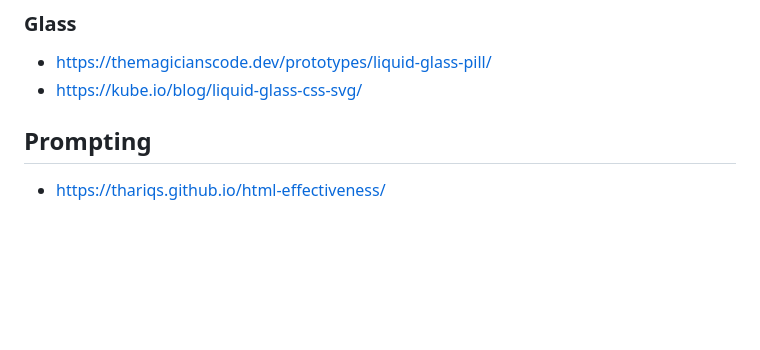
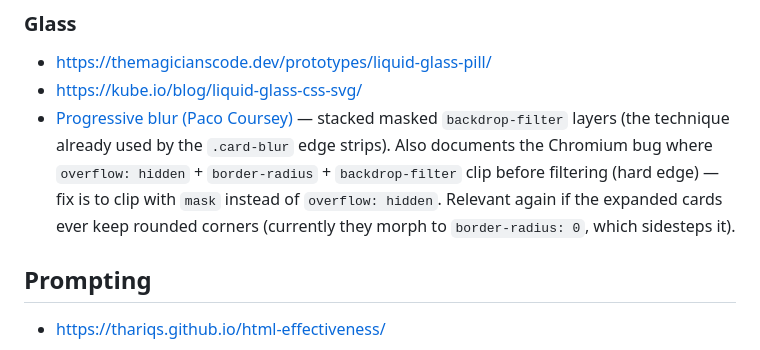
Before and after one commit to The-Magicians-Code/The-Magicians-Code.github.io, a Markdown page: docs/ideas/Ideas.md, the part around the change. Rendered like a GitHub page; blank space fills up the shorter version.

Commit message:
docs(ideas): add Paco Coursey progressive-blur reference to Glass section

```diff
--- a/docs/ideas/Ideas.md
+++ b/docs/ideas/Ideas.md
@@ -67,6 +67,7 @@
 ### Glass
 - https://themagicianscode.dev/prototypes/liquid-glass-pill/
 - https://kube.io/blog/liquid-glass-css-svg/
+- [Progressive blur (Paco Coursey)](https://paco.me/craft/blur) — stacked masked `backdrop-filter` layers (the technique already used by the `.card-blur` edge strips). Also documents the Chromium bug where `overflow: hidden` + `border-radius` + `backdrop-filter` clip before filtering (hard edge) — fix is to clip with `mask` instead of `overflow: hidden`. Relevant again if the expanded cards ever keep rounded corners (currently they morph to `border-radius: 0`, which sidesteps it).
 
 ## Prompting
 - https://thariqs.github.io/html-effectiveness/
```
